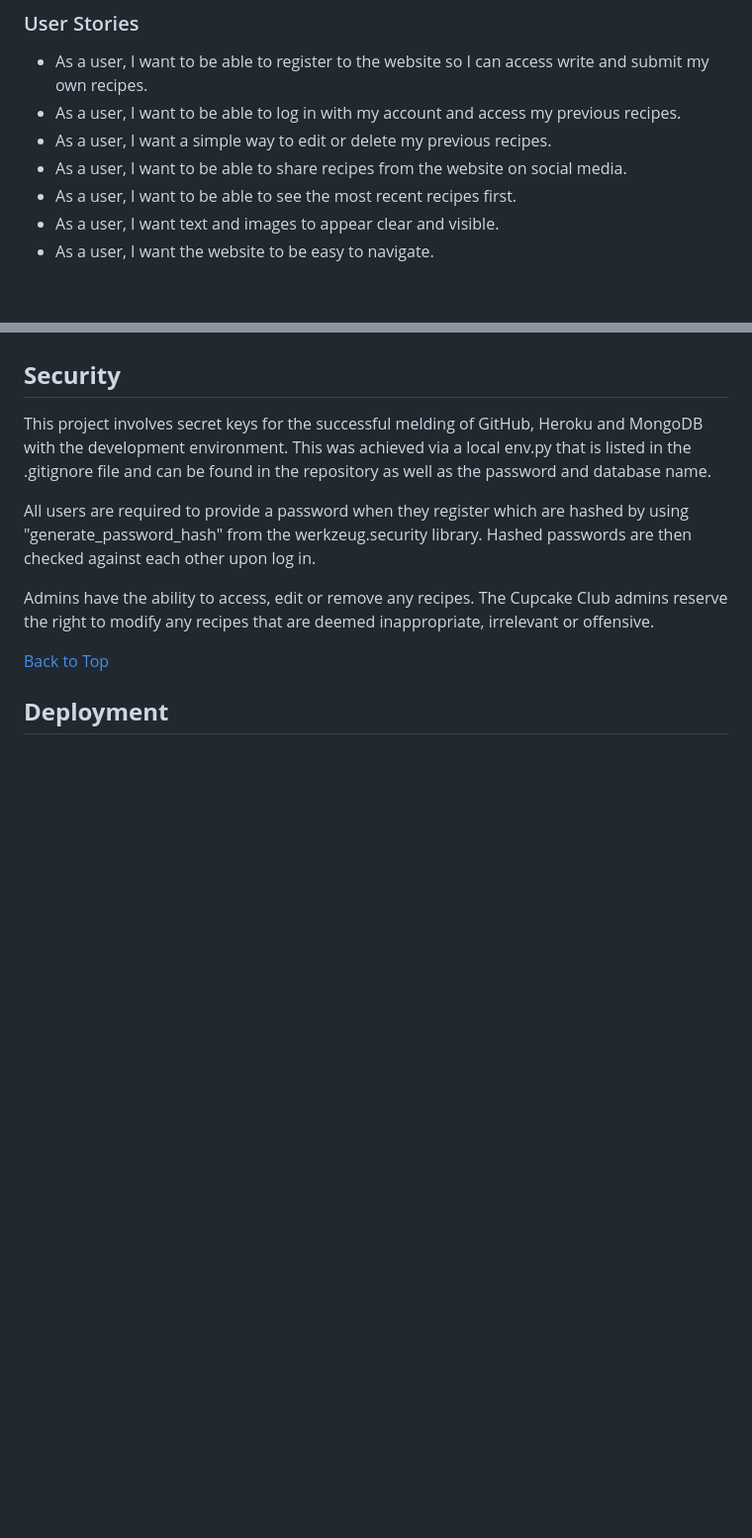
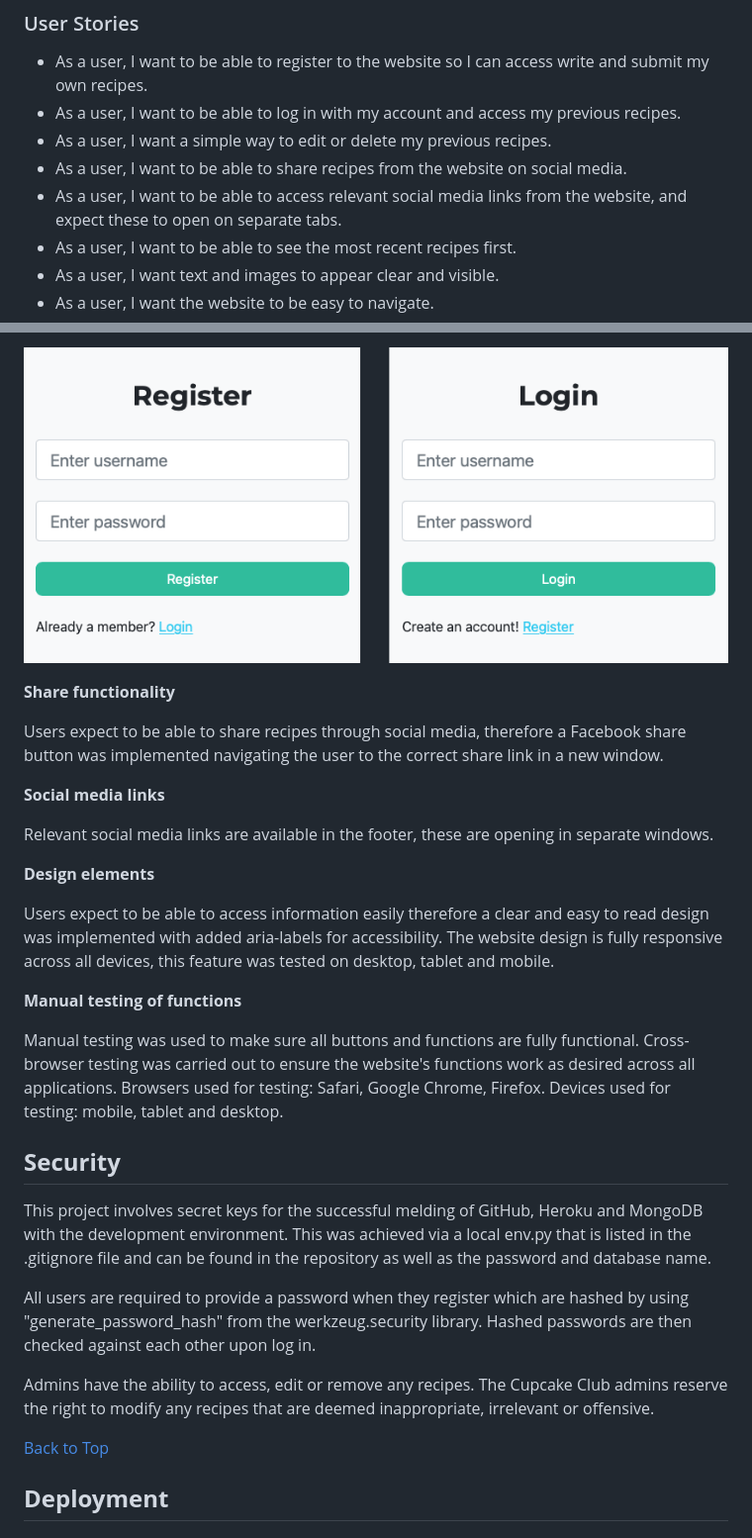
Before and after one commit to DoriCzele/CupcakeClub, a Markdown page: readme.md, 2 parts joined by grey strips. Shown: that part at 99% size. Rendered like a GitHub page; pictures changed too: static/img/reg_login.png (added); blank space fills up the shorter version.

Commit message:
Add testing section to read me

```diff
--- a/readme.md
+++ b/readme.md
@@ -64,6 +66,7 @@ Should you have any questions regarding my project feel free to reach out to me
 * As a user, I want to be able to log in with my account and access my previous recipes.
 * As a user, I want a simple way to edit or delete my previous recipes.
 * As a user, I want to be able to share recipes from the website on social media.
+* As a user, I want to be able to access relevant social media links from the website, and expect these to open on separate tabs.
 * As a user, I want to be able to see the most recent recipes first.
 * As a user, I want text and images to appear clear and visible.
 * As a user, I want the website to be easy to navigate.
@@ -213,3 +259,21 @@ Creation Time | created_at | Date
+![Register/Login](/static/img/reg_login.png)
+
+**Share functionality**
+
+Users expect to be able to share recipes through social media, therefore a Facebook share button was implemented navigating the user to the correct share link in a new window.
+
+**Social media links**
+
+Relevant social media links are available in the footer, these are opening in separate windows.
+
+**Design elements**
+
+Users expect to be able to access information easily therefore a clear and easy to read design was implemented with added aria-labels for accessibility. The website design is fully responsive across all devices, this feature was tested on desktop, tablet and mobile.
+
+**Manual testing of functions**
+
+Manual testing was used to make sure all buttons and functions are fully functional. Cross-browser testing was carried out to ensure the website's functions work as desired across all applications. Browsers used for testing: Safari, Google Chrome, Firefox. Devices used for testing: mobile, tablet and desktop.
+
 ## **Security**
 
 This project involves secret keys for the successful melding of GitHub, Heroku and MongoDB with the development environment. This was achieved via a local env.py that is listed in the .gitignore file and can be found in the repository as well as the password and database name.
```
Also changed, not shown: other parts of readme.md (+45 -0 lines), static/img/delete_confirmation.png (added), static/img/edit_delete_buttons.png (added), static/img/edit_recipe.png (added), static/img/recipe_form.png (added), static/img/recipes.png (added), 1 other file.
